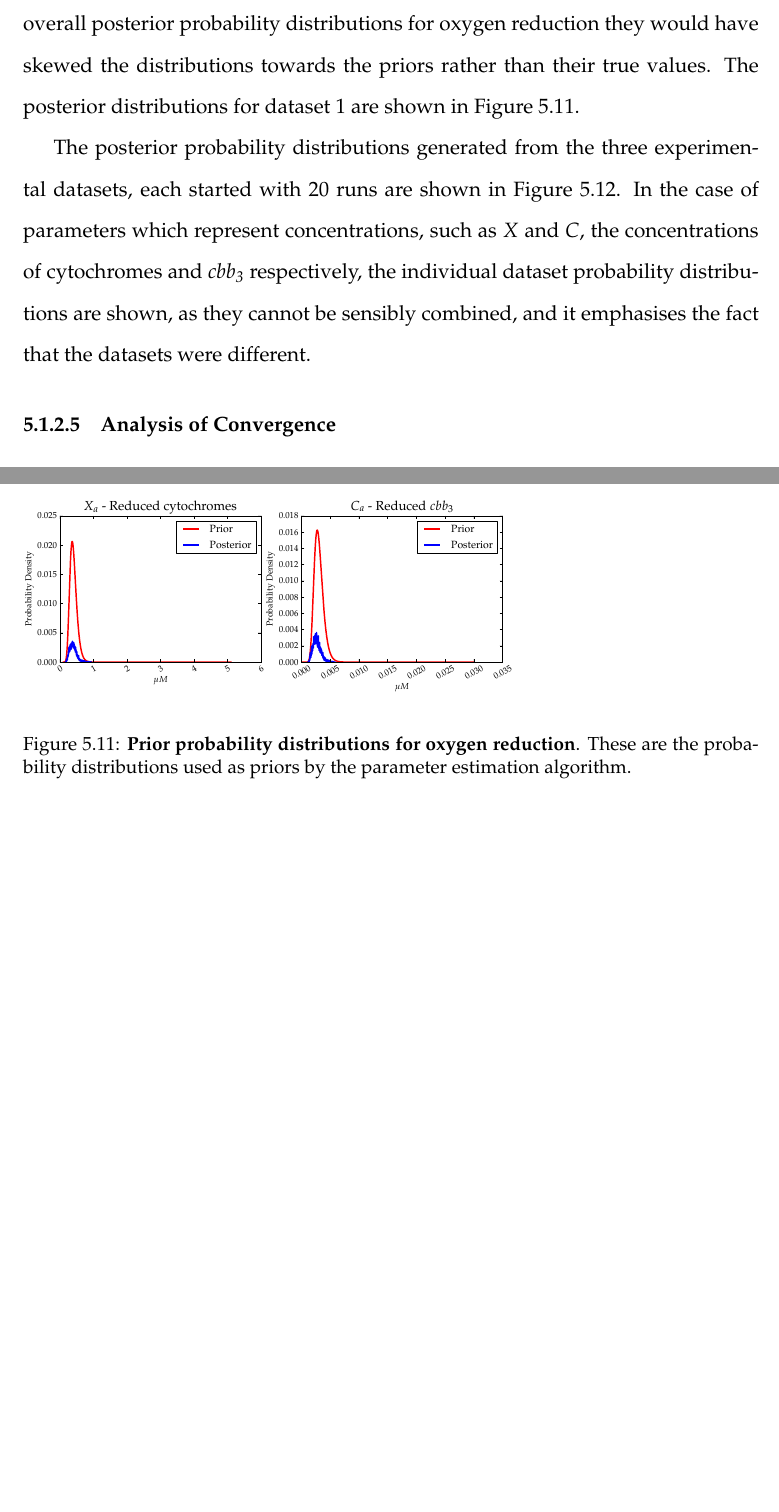
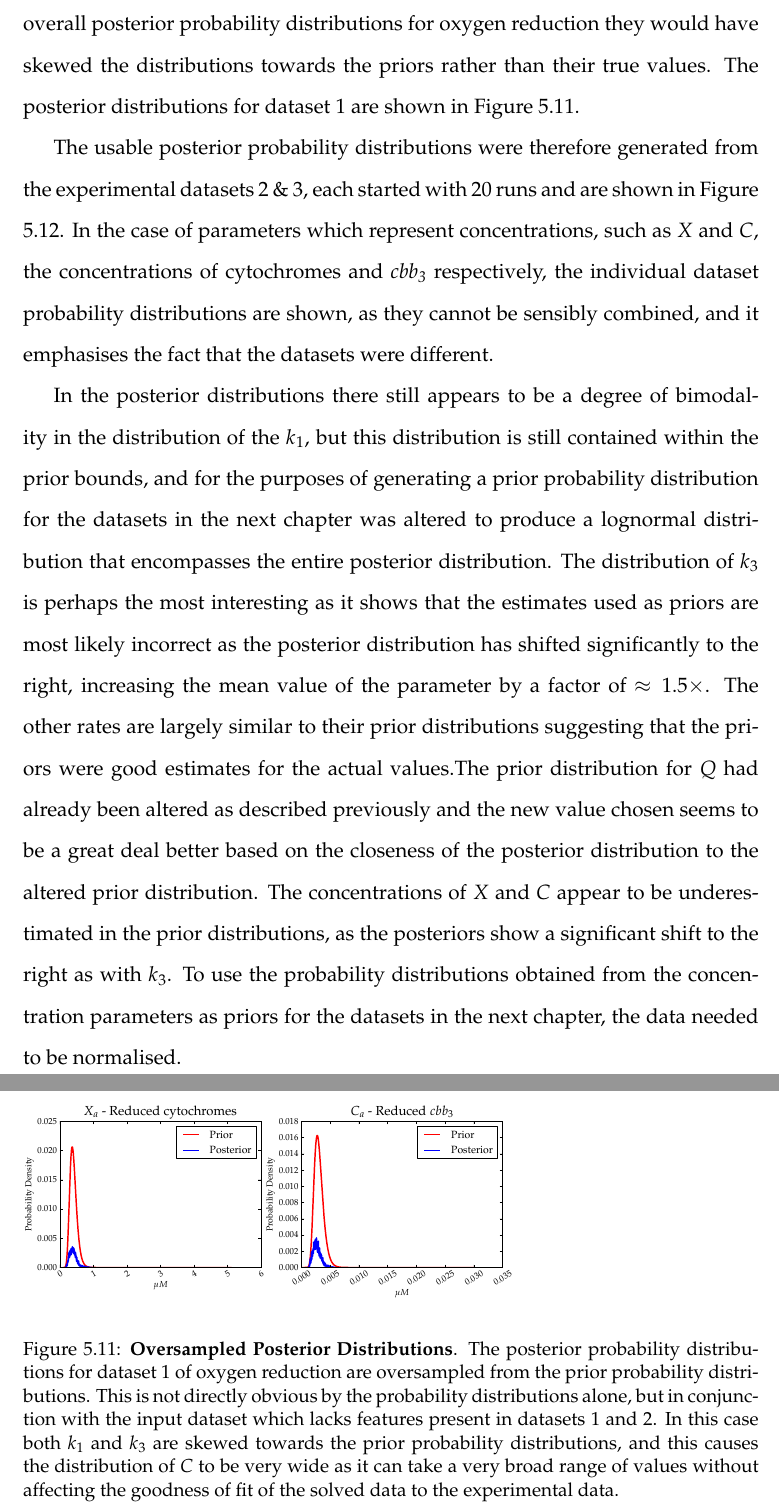
Before and after one commit to andrew-schofield/phd-thesis, a LaTeX thesis (Thesis.tex, which reads 05-oxygenreduction/oxygenreduction.tex): two parts of pages 87 and 99 of 130 before the commit and two parts of pages 87 and 100 of 131 after it, joined at a grey line, cut so that both start at the same text, the shorter picture padded with empty space. Compiled offline with pdfLaTeX.

Commit message:
Added description of new posterior distributions

```diff
--- a/05-oxygenreduction/oxygenreduction.tex
+++ b/05-oxygenreduction/oxygenreduction.tex
@@ -204,12 +204,12 @@ The result of dataset 1 lacking this additional feature is that the parameter es
  \centering
  \includegraphics[width=15cm, trim=0cm 0cm 0cm 0cm]{./05-oxygenreduction/data/oversampling_posteriors.pdf}
  % priors.pdf: 1008x1008 pixel, 72dpi, 35.56x35.56 cm, bb=0 0 1008 1008
- \caption[Prior probability distributions for oxygen reduction]{{\bf Prior probability distributions for oxygen reduction}. These are the probability distributions used as priors by the parameter estimation algorithm.
+ \caption[Oversampled Posterior Distributions]{{\bf Oversampled Posterior Distributions}. The posterior probability distributions for dataset 1 of oxygen reduction are oversampled from the prior probability distributions. This is not directly obvious by the probability distributions alone, but in conjunction with the input dataset which lacks features present in datasets 1 and 2. In this case both $k_1$ and $k_3$ are skewed towards the prior probability distributions, and this causes the distribution of $C$ to be very wide as it can take a very broad range of values without affecting the goodness of fit of the solved data to the experimental data.
  \label{fig:dataset1posterior}}
 \end{figure}
 
+The usable posterior probability distributions were therefore generated from the experimental datasets 2 \& 3, each started with 20 runs and are shown in Figure \ref{fig:oxyposteriors1}. In the case of parameters which represent concentrations, such as $X$ and $C$, the concentrations of cytochromes and \cbbthree{} respectively, the individual dataset probability distributions are shown, as they cannot be sensibly combined, and it emphasises the fact that the datasets were different.
 
-
-The posterior probability distributions generated from the three experimental datasets, each started with 20 runs are shown in Figure \ref{fig:oxyposteriors1}. In the case of parameters which represent concentrations, such as $X$ and $C$, the concentrations of cytochromes and \cbbthree{} respectively, the individual dataset probability distributions are shown, as they cannot be sensibly combined, and it emphasises the fact that the datasets were different.
+In the posterior distributions there still appears to be a degree of bimodality in the distribution of the $k_1$, but this distribution is still contained within the prior bounds, and for the purposes of generating a prior probability distribution for the datasets in the next chapter was altered to produce a lognormal distribution that encompasses the entire posterior distribution. The distribution of $k_3$ is perhaps the most interesting as it shows that the estimates used as priors are most likely incorrect as the posterior distribution has shifted significantly to the right, increasing the mean value of the parameter by a factor of $\approx 1.5 \times$. The other rates are largely similar to their prior distributions suggesting that the priors were good estimates for the actual values.The prior distribution for $Q$ had already been altered as described previously and the new value chosen seems to be a great deal better based on the closeness of the posterior distribution to the altered prior distribution. The concentrations of $X$ and $C$ appear to be underestimated in the prior distributions, as the posteriors show a significant shift to the right as with $k_3$. To use the probability distributions obtained from the concentration parameters as priors for the datasets in the next chapter, the data needed to be normalised.
 \begin{figure}[p]
  \centering
@@ -217,5 +217,5 @@ The posterior probability distributions generated from the three experimental da
  % posteriors.pdf: 1008x1008 pixel, 72dpi, 35.56x35.56 cm, bb=0 0 1008 1008
- \caption[Posterior probability distributions for oxygen reduction]{{\bf Posterior probability distributions for oxygen reduction}. These are the probability distributions generated by parameter estimation on 3 oxygen reduction datasets. These have been overlaid onto the prior probability distributions used by the parameter estimation algorithm, also shown in Figure \ref{fig:oxypriors1}.
+ \caption[Posterior probability distributions for oxygen reduction]{{\bf Posterior probability distributions for oxygen reduction}. These are the probability distributions generated by parameter estimation on 2 oxygen reduction datasets. These have been overlaid onto the prior probability distributions used by the parameter estimation algorithm, also shown in Figure \ref{fig:oxypriors1}.
  \label{fig:oxyposteriors1}}
 \end{figure}
 \afterpage{\clearpage}
```
Also changed, not shown: 05-oxygenreduction/oxygenreduction.tex (2 more changed lines).
